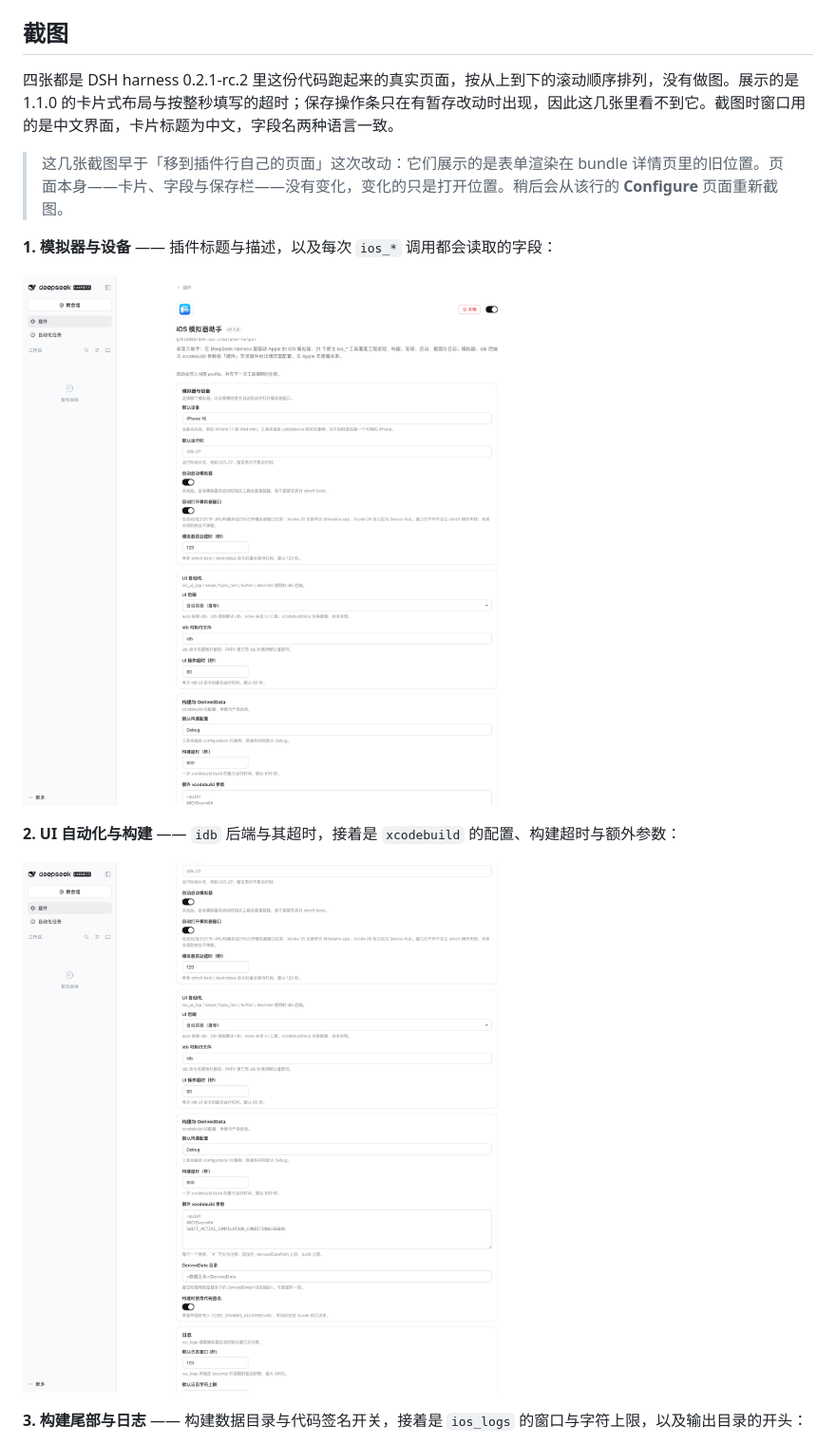
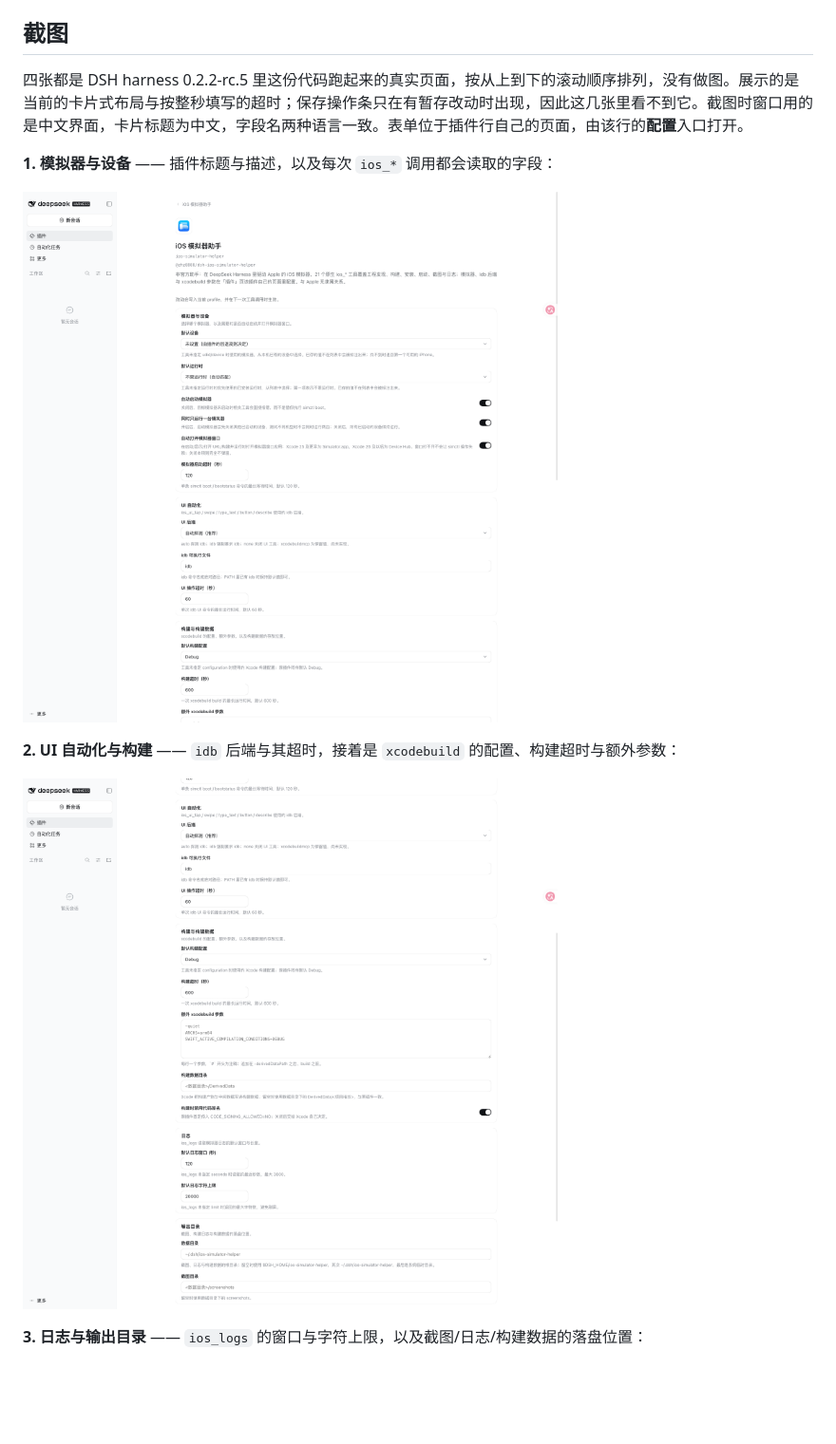
Before and after one commit to zhz8888/dsh-ios-simulator-helper, a Markdown page: README.zh-CN.md, the part around one of its changes. Shown at 95% size. Rendered like a GitHub page; pictures changed too: assets/settings-page-1-simulator-and-device.png, assets/settings-page-2-ui-automation-and-build.png; blank space fills up the shorter version.

```diff
--- a/README.zh-CN.md
+++ b/README.zh-CN.md
@@ -135,9 +135,7 @@ dsh plugin --profile <profile> add @zhz8888/dsh-ios-simulator-helper \
 
 ## 截图
 
-四张都是 DSH harness 0.2.1-rc.2 里这份代码跑起来的真实页面，按从上到下的滚动顺序排列，没有做图。展示的是 1.1.0 的卡片式布局与按整秒填写的超时；保存操作条只在有暂存改动时出现，因此这几张里看不到它。截图时窗口用的是中文界面，卡片标题为中文，字段名两种语言一致。
-
-> 这几张截图早于「移到插件行自己的页面」这次改动：它们展示的是表单渲染在 bundle 详情页里的旧位置。页面本身——卡片、字段与保存栏——没有变化，变化的只是打开位置。稍后会从该行的 **Configure** 页面重新截图。
+四张都是 DSH harness 0.2.2-rc.5 里这份代码跑起来的真实页面，按从上到下的滚动顺序排列，没有做图。展示的是当前的卡片式布局与按整秒填写的超时；保存操作条只在有暂存改动时出现，因此这几张里看不到它。截图时窗口用的是中文界面，卡片标题为中文，字段名两种语言一致。表单位于插件行自己的页面，由该行的**配置**入口打开。
 
 **1. 模拟器与设备** —— 插件标题与描述，以及每次 `ios_*` 调用都会读取的字段：
 
@@ -149,3 +147,3 @@ dsh plugin --profile <profile> add @zhz8888/dsh-ios-simulator-helper \
 
-**3. 构建尾部与日志** —— 构建数据目录与代码签名开关，接着是 `ios_logs` 的窗口与字符上限，以及输出目录的开头：
+**3. 日志与输出目录** —— `ios_logs` 的窗口与字符上限，以及截图/日志/构建数据的落盘位置：
 
```
Also changed, not shown: other parts of README.zh-CN.md (+5 -5 lines), README.md (+7 -9 lines), assets/settings-page-3-logs-and-output.png, assets/settings-page-4-host-check.png.
